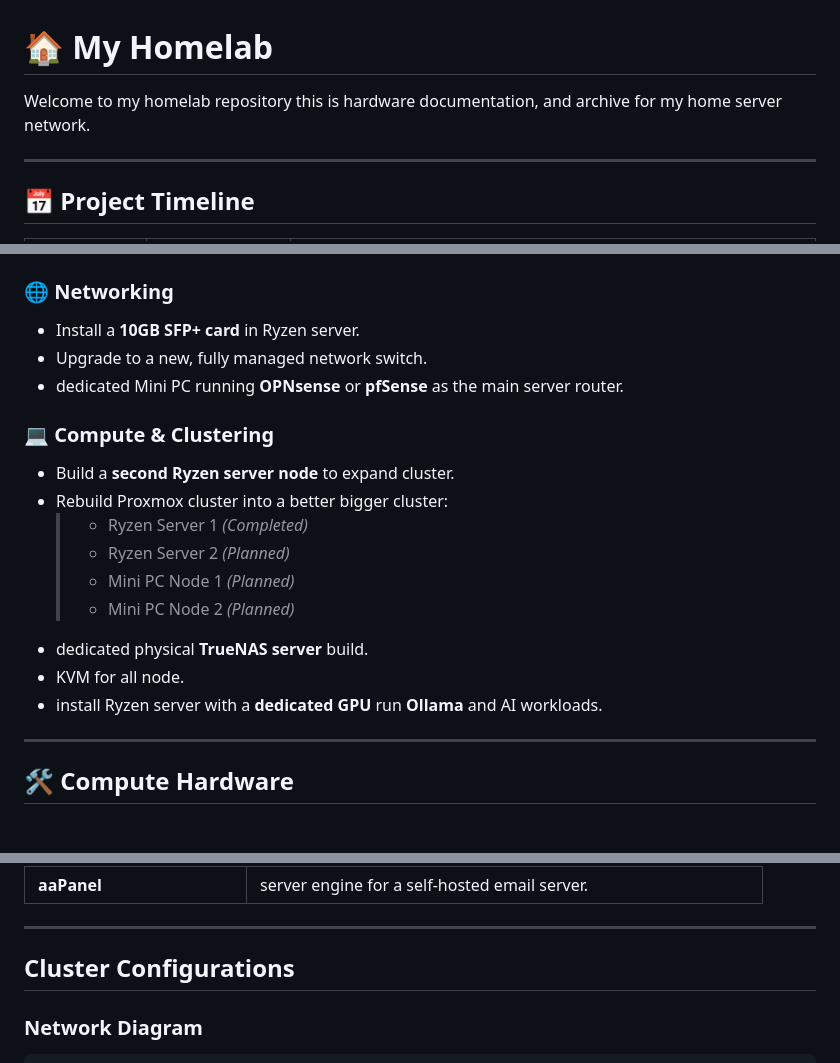
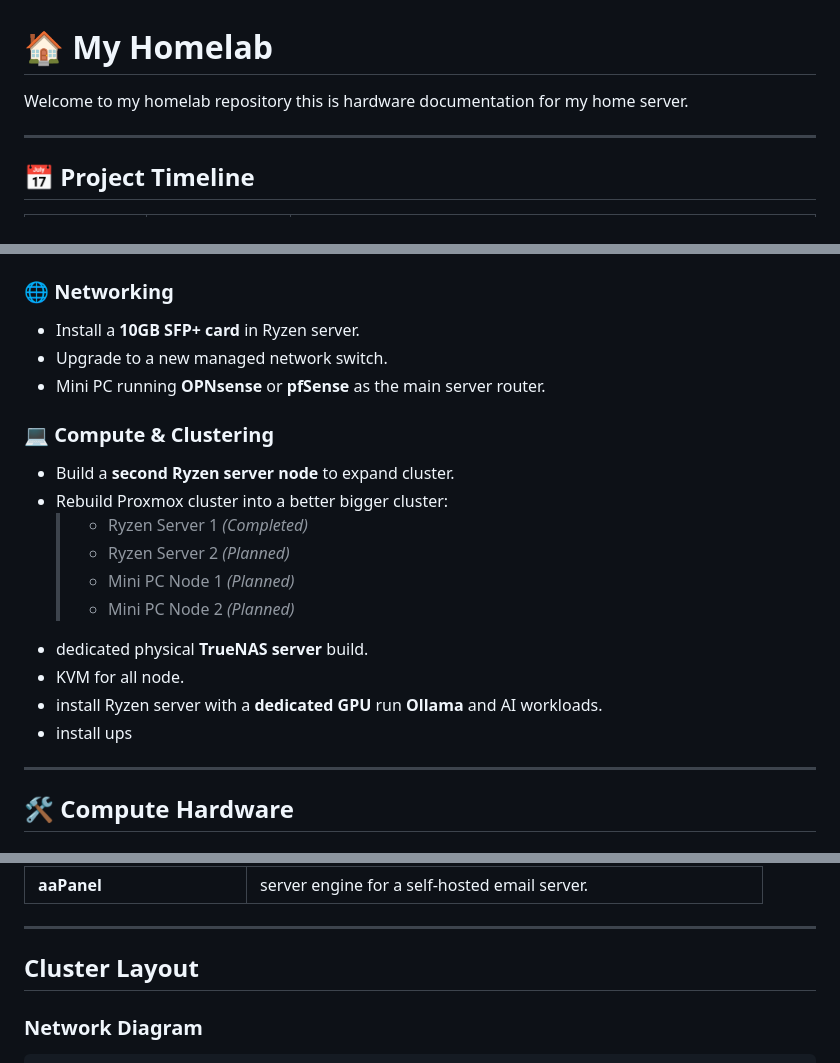
Before and after one commit to Tesla-Fryvo/Homelab, a Markdown page: README.md, 3 parts joined by grey strips. Rendered like a GitHub page.

````diff
--- a/README.md
+++ b/README.md
@@ -1,6 +1,6 @@
 # 🏠 My Homelab
 
-Welcome to my homelab repository this is hardware documentation, and archive for my home server network.
+Welcome to my homelab repository this is hardware documentation for my home server.
 
 ---
 
@@ -17,8 +17,8 @@ Welcome to my homelab repository this is hardware documentation, and archive for
 
 ### 🌐 Networking
 * Install a **10GB SFP+ card** in Ryzen server.
-* Upgrade to a new, fully managed network switch.
-* dedicated Mini PC running **OPNsense** or **pfSense** as the main server router.
+* Upgrade to a new managed network switch.
+* Mini PC running **OPNsense** or **pfSense** as the main server router.
 
 ### 💻 Compute & Clustering
 * Build a **second Ryzen server node** to expand cluster.
@@ -30,6 +30,7 @@ Welcome to my homelab repository this is hardware documentation, and archive for
 * dedicated physical **TrueNAS server** build.
 * KVM for all node.
 * install Ryzen server with a **dedicated GPU** run **Ollama** and AI workloads.
+* install ups
 
 ---
 
@@ -89,7 +90,7 @@ Welcome to my homelab repository this is hardware documentation, and archive for
 
 
 ---
-## Cluster Configurations
+## Cluster Layout
 
 ### Network Diagram
 ```text
````
Also changed, not shown: other parts of README.md (+3 -3 lines).
